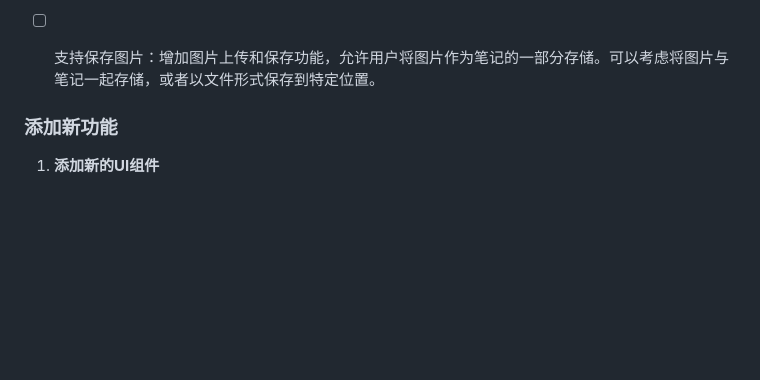
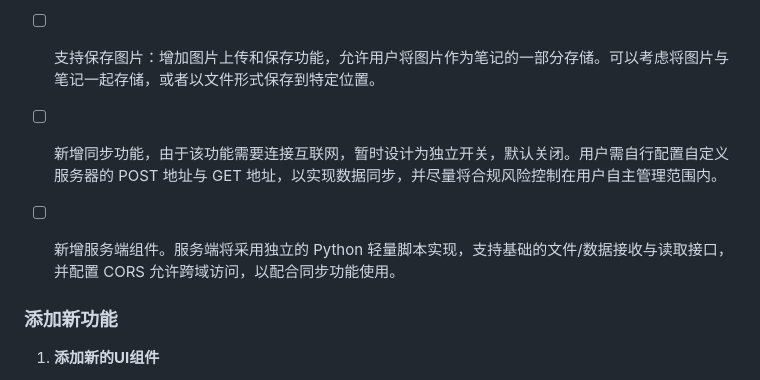
Before and after one commit to Muyu-Chen/Temp-Notes, a Markdown page: README.md, the part around the change. Drawn GitHub-style; blank space fills up the shorter version.

Commit message:
feat: 新增todo

```diff
--- a/README.md
+++ b/README.md
@@ -160,6 +160,8 @@ Storage 持久化 + UIController 渲染
 - [ ] 自动清理过期条目：增加一个定时器，定期检查存档条目的创建时间，并自动删除超过一定期限（例如30天）的条目，以保持存储空间的清洁和高效。
 - [ ] 在上一条的基础上，回收站同步新增定时器删除，类似于手机相册中的“最近删除”功能，用户可以在回收站中看到被删除的条目，并且这些条目会在一定时间后（例如30天）自动永久删除。
 - [ ] 支持保存图片：增加图片上传和保存功能，允许用户将图片作为笔记的一部分存储。可以考虑将图片与笔记一起存储，或者以文件形式保存到特定位置。
+- [ ] 新增同步功能，由于该功能需要连接互联网，暂时设计为独立开关，默认关闭。用户需自行配置自定义服务器的 POST 地址与 GET 地址，以实现数据同步，并尽量将合规风险控制在用户自主管理范围内。
+- [ ] 新增服务端组件。服务端将采用独立的 Python 轻量脚本实现，支持基础的文件/数据接收与读取接口，并配置 CORS 允许跨域访问，以配合同步功能使用。
 
 
 ### 添加新功能
```
